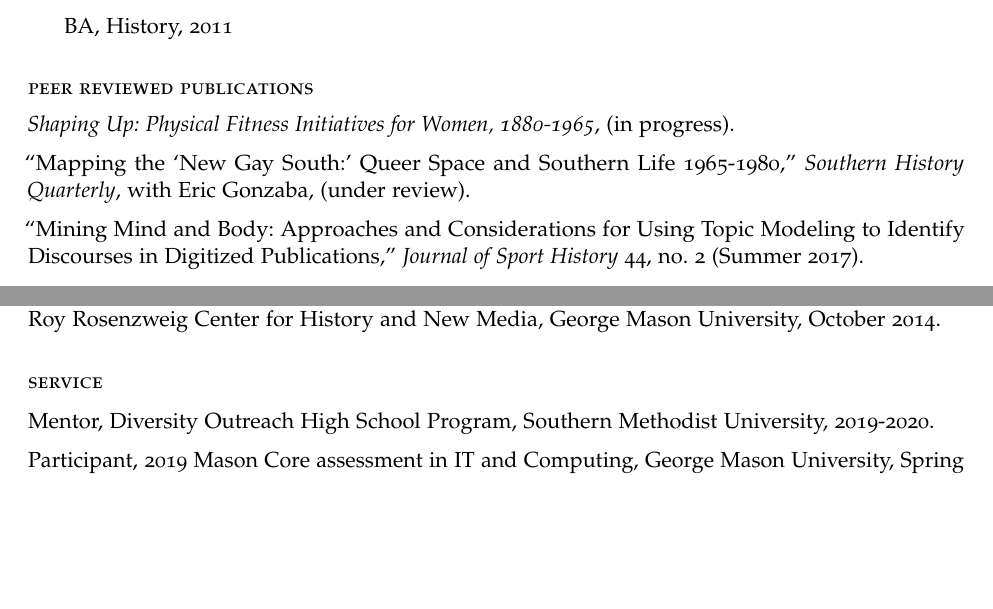
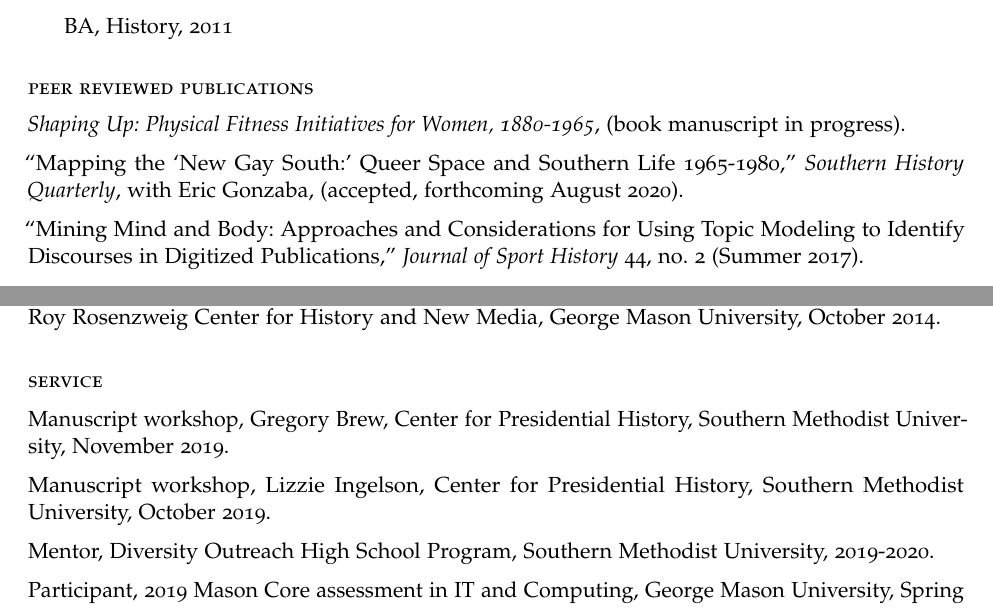
Before and after one commit to regan008/CV, a LaTeX CV (ARegan-cv.tex): two parts of pages 1 and 3 of 4, joined at a grey line, cut so that both start at the same text, the shorter picture padded with empty space. Compiled offline with pdfLaTeX.

Commit message:
update shq article

```diff
--- a/ARegan-cv.tex
+++ b/ARegan-cv.tex
@@ -118,9 +118,9 @@ BA, History, 2011
 
 \subsection{peer reviewed publications}\label{peer-reviewed}
 
-\emph{Shaping Up: Physical Fitness Initiatives for Women, 1880-1965}, (in progress).
+\emph{Shaping Up: Physical Fitness Initiatives for Women, 1880-1965}, (book manuscript in progress).
 
-``Mapping the `New Gay South:' Queer Space and Southern Life 1965-1980,'' \emph{Southern History Quarterly}, with Eric Gonzaba, (under review).
+``Mapping the `New Gay South:' Queer Space and Southern Life 1965-1980,'' \emph{Southern History Quarterly}, with Eric Gonzaba, (accepted, forthcoming August 2020).
 
 ``Mining Mind and Body: Approaches and Considerations for Using Topic Modeling to Identify Discourses in Digitized Publications,'' \emph{Journal of Sport History} 44, no. 2 (Summer 2017).
 
@@ -192,6 +192,9 @@ DC History Grad Zotero Workshop, with Jannelle Legg, George Mason University, Oc
 DH Bridge: Encouraging Computational Thinking and Digital Skills in the Humanities, Coach, Roy Rosenzweig Center for History and New Media, George Mason University, October 2014.
 
 \subsection{service}\label{service}
+Manuscript workshop, Gregory Brew, Center for Presidential History, Southern Methodist University, November 2019.
+
+Manuscript workshop, Lizzie Ingelson, Center for Presidential History, Southern Methodist University, October 2019.
 
 Mentor, Diversity Outreach High School Program, Southern Methodist University, 2019-2020.
 
```
Also changed, not shown: ARegan-cv.pdf, 3 other files.
